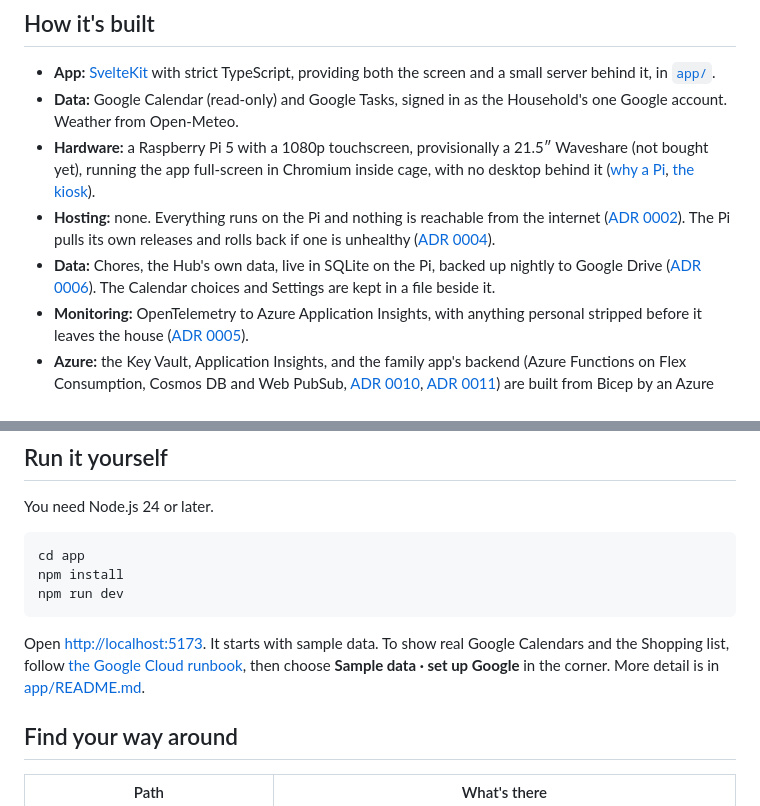
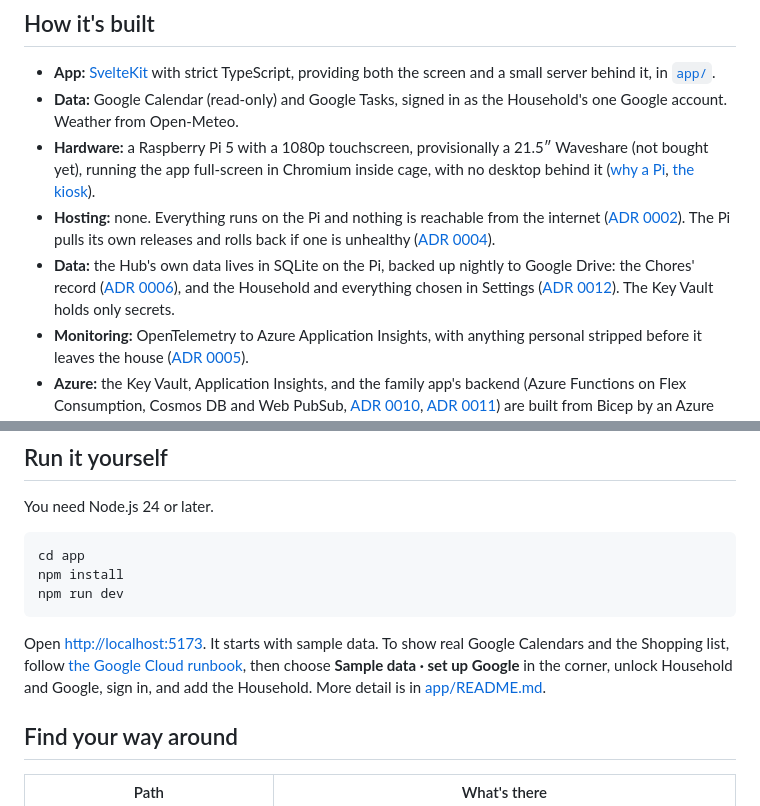
Before and after one commit to rosskgraham/FamilyHub, a Markdown page: README.md, 2 parts joined by grey strips. Drawn GitHub-style.

````diff
--- a/README.md
+++ b/README.md
@@ -85,7 +86,7 @@ v1 is done when it's been on the wall for two weeks and nobody goes back to chec
 - **Data:** Google Calendar (read-only) and Google Tasks, signed in as the Household's one Google account. Weather from Open-Meteo.
 - **Hardware:** a Raspberry Pi 5 with a 1080p touchscreen, provisionally a 21.5″ Waveshare (not bought yet), running the app full-screen in Chromium inside cage, with no desktop behind it ([why a Pi](docs/adr/0001-web-app-on-raspberry-pi.md), [the kiosk](docs/adr/0009-kiosk-is-chromium-in-cage.md)).
 - **Hosting:** none. Everything runs on the Pi and nothing is reachable from the internet ([ADR 0002](docs/adr/0002-everything-runs-on-the-pi.md)). The Pi pulls its own releases and rolls back if one is unhealthy ([ADR 0004](docs/adr/0004-pi-pulls-releases.md)).
-- **Data:** Chores, the Hub's own data, live in SQLite on the Pi, backed up nightly to Google Drive ([ADR 0006](docs/adr/0006-hub-owned-data-in-sqlite.md)). The Calendar choices and Settings are kept in a file beside it.
+- **Data:** the Hub's own data lives in SQLite on the Pi, backed up nightly to Google Drive: the Chores' record ([ADR 0006](docs/adr/0006-hub-owned-data-in-sqlite.md)), and the Household and everything chosen in Settings ([ADR 0012](docs/adr/0012-household-and-settings-in-the-hub-database.md)). The Key Vault holds only secrets.
 - **Monitoring:** OpenTelemetry to Azure Application Insights, with anything personal stripped before it leaves the house ([ADR 0005](docs/adr/0005-telemetry-via-otel-collector-to-app-insights.md)).
 - **Azure:** the Key Vault, Application Insights, and the family app's backend (Azure Functions on Flex Consumption, Cosmos DB and Web PubSub, [ADR 0010](docs/adr/0010-shared-lists-in-an-azure-backend-with-an-installable-family-app.md), [ADR 0011](docs/adr/0011-backend-runs-on-functions-flex-consumption.md)) are built from Bicep by an Azure DevOps pipeline, resource group included, in FamilyHub's own subscription, on free tiers unless something billable has been approved ([ADR 0008](docs/adr/0008-azure-resources-from-bicep-through-azure-devops.md)).
 
@@ -99,7 +100,7 @@ npm install
 npm run dev
 ```
 
-Open <http://localhost:5173>. It starts with sample data. To show real Google Calendars and the Shopping list, follow [the Google Cloud runbook](docs/runbooks/google-cloud-setup.md), then choose **Sample data · set up Google** in the corner. More detail is in [app/README.md](app/README.md).
+Open <http://localhost:5173>. It starts with sample data. To show real Google Calendars and the Shopping list, follow [the Google Cloud runbook](docs/runbooks/google-cloud-setup.md), then choose **Sample data · set up Google** in the corner, unlock Household and Google, sign in, and add the Household. More detail is in [app/README.md](app/README.md).
 
 ## Find your way around
 
````
Also changed, not shown: other parts of README.md (+5 -4 lines), docs/images/settings-view.png.
